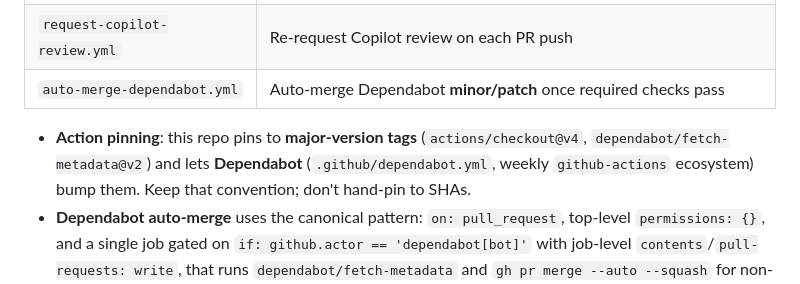
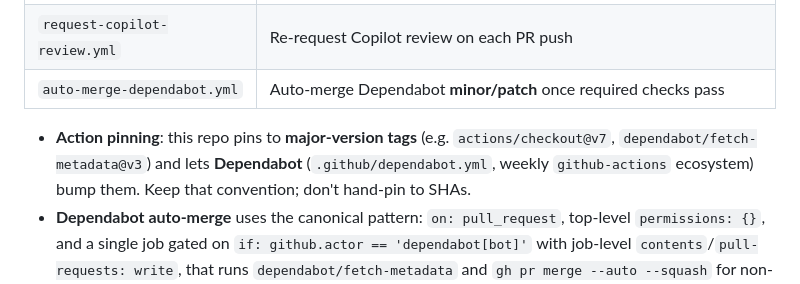
Before and after one commit to miguelcolmenares/jsdoc-to-tsdoc, a Markdown page: .github/instructions/github-workflow.instructions.md, the part around the change. Rendered like a GitHub page.

Commit message:
docs: Update action-pinning example to the versions the repo actually uses
Dependabot has bumped the workflows to actions/checkout@v7 and
dependabot/fetch-metadata@v3; reflect that (as examples) instead of v4/v2.

```diff
--- a/.github/instructions/github-workflow.instructions.md
+++ b/.github/instructions/github-workflow.instructions.md
@@ -112,8 +112,8 @@ Workflows in `.github/workflows/`:
 | `request-copilot-review.yml` | Re-request Copilot review on each PR push |
 | `auto-merge-dependabot.yml` | Auto-merge Dependabot **minor/patch** once required checks pass |
 
-- **Action pinning**: this repo pins to **major-version tags** (`actions/checkout@v4`,
-  `dependabot/fetch-metadata@v2`) and lets **Dependabot** (`.github/dependabot.yml`, weekly
+- **Action pinning**: this repo pins to **major-version tags** (e.g. `actions/checkout@v7`,
+  `dependabot/fetch-metadata@v3`) and lets **Dependabot** (`.github/dependabot.yml`, weekly
   `github-actions` ecosystem) bump them. Keep that convention; don't hand-pin to SHAs.
 - **Dependabot auto-merge** uses the canonical pattern: `on: pull_request`, top-level
   `permissions: {}`, and a single job gated on `if: github.actor == 'dependabot[bot]'` with
```
